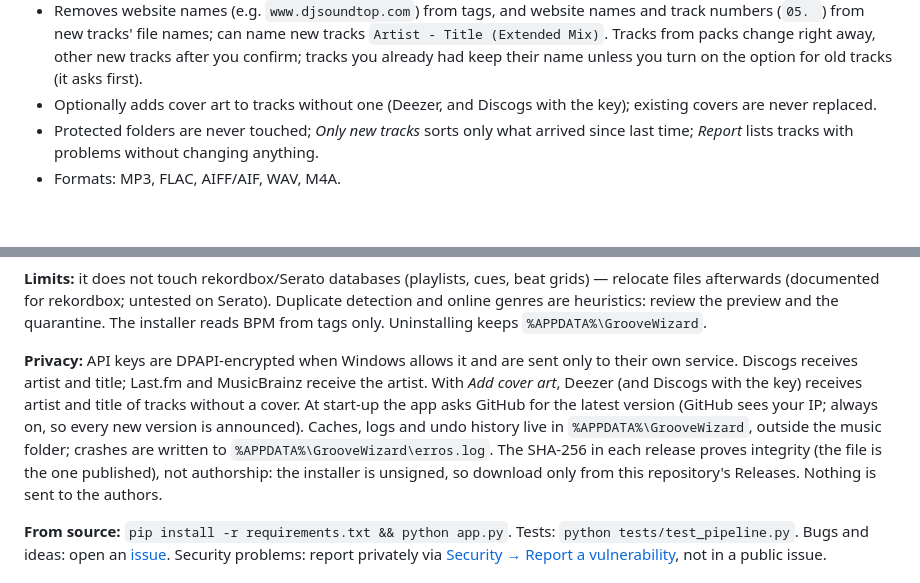
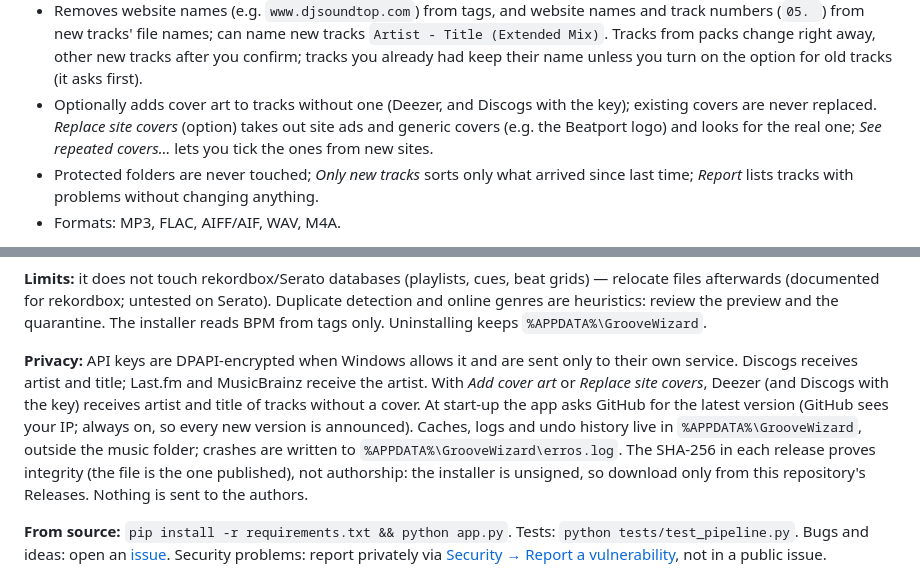
Before and after one commit to devCidras/groovewizard, a Markdown page: README.md, 2 parts joined by grey strips. Rendered like a GitHub page; blank space fills up the shorter version.

```diff
--- a/README.md
+++ b/README.md
@@ -146,7 +146,7 @@ python app.py
 - Looks up missing genres online (Discogs, Last.fm, optionally MusicBrainz) — an estimate, not a guarantee.
 - Splits tracks without a genre by BPM and saves the genre inside each track.
 - Removes website names (e.g. `www.djsoundtop.com`) from tags, and website names and track numbers (`05. `) from new tracks' file names; can name new tracks `Artist - Title (Extended Mix)`. Tracks from packs change right away, other new tracks after you confirm; tracks you already had keep their name unless you turn on the option for old tracks (it asks first).
-- Optionally adds cover art to tracks without one (Deezer, and Discogs with the key); existing covers are never replaced.
+- Optionally adds cover art to tracks without one (Deezer, and Discogs with the key); existing covers are never replaced. *Replace site covers* (option) takes out site ads and generic covers (e.g. the Beatport logo) and looks for the real one; *See repeated covers…* lets you tick the ones from new sites.
 - Protected folders are never touched; *Only new tracks* sorts only what arrived since last time; *Report* lists tracks with problems without changing anything.
 - Formats: MP3, FLAC, AIFF/AIF, WAV, M4A.
 
@@ -156,7 +156,7 @@ python app.py
 
 **Limits:** it does not touch rekordbox/Serato databases (playlists, cues, beat grids) — relocate files afterwards (documented for rekordbox; untested on Serato). Duplicate detection and online genres are heuristics: review the preview and the quarantine. The installer reads BPM from tags only. Uninstalling keeps `%APPDATA%\GrooveWizard`.
 
-**Privacy:** API keys are DPAPI-encrypted when Windows allows it and are sent only to their own service. Discogs receives artist and title; Last.fm and MusicBrainz receive the artist. With *Add cover art*, Deezer (and Discogs with the key) receives artist and title of tracks without a cover. At start-up the app asks GitHub for the latest version (GitHub sees your IP; always on, so every new version is announced). Caches, logs and undo history live in `%APPDATA%\GrooveWizard`, outside the music folder; crashes are written to `%APPDATA%\GrooveWizard\erros.log`. The SHA-256 in each release proves integrity (the file is the one published), not authorship: the installer is unsigned, so download only from this repository's Releases. Nothing is sent to the authors.
+**Privacy:** API keys are DPAPI-encrypted when Windows allows it and are sent only to their own service. Discogs receives artist and title; Last.fm and MusicBrainz receive the artist. With *Add cover art* or *Replace site covers*, Deezer (and Discogs with the key) receives artist and title of tracks without a cover. At start-up the app asks GitHub for the latest version (GitHub sees your IP; always on, so every new version is announced). Caches, logs and undo history live in `%APPDATA%\GrooveWizard`, outside the music folder; crashes are written to `%APPDATA%\GrooveWizard\erros.log`. The SHA-256 in each release proves integrity (the file is the one published), not authorship: the installer is unsigned, so download only from this repository's Releases. Nothing is sent to the authors.
 
 **From source:** `pip install -r requirements.txt && python app.py`. Tests: `python tests/test_pipeline.py`. Bugs and ideas: open an [issue](../../issues). Security problems: report privately via [Security → Report a vulnerability](../../security/advisories/new), not in a public issue.
 
```
Also changed, not shown: other parts of README.md (+2 -2 lines), docs/1-principal.png, docs/2-a-organizar.png, docs/3-resumo.png, docs/4-ajuda.png, docs/6-atualizacao.png, docs/7-english.png, 13 other files.
